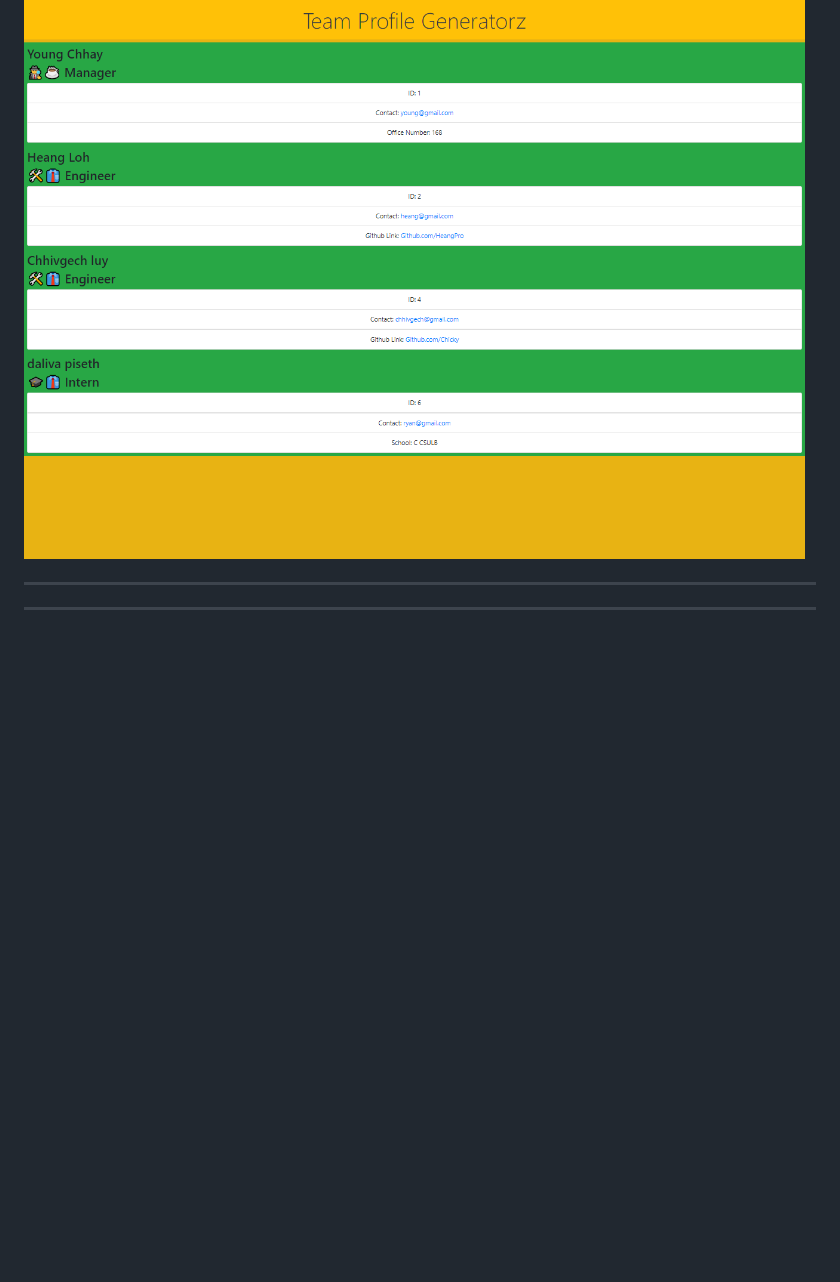
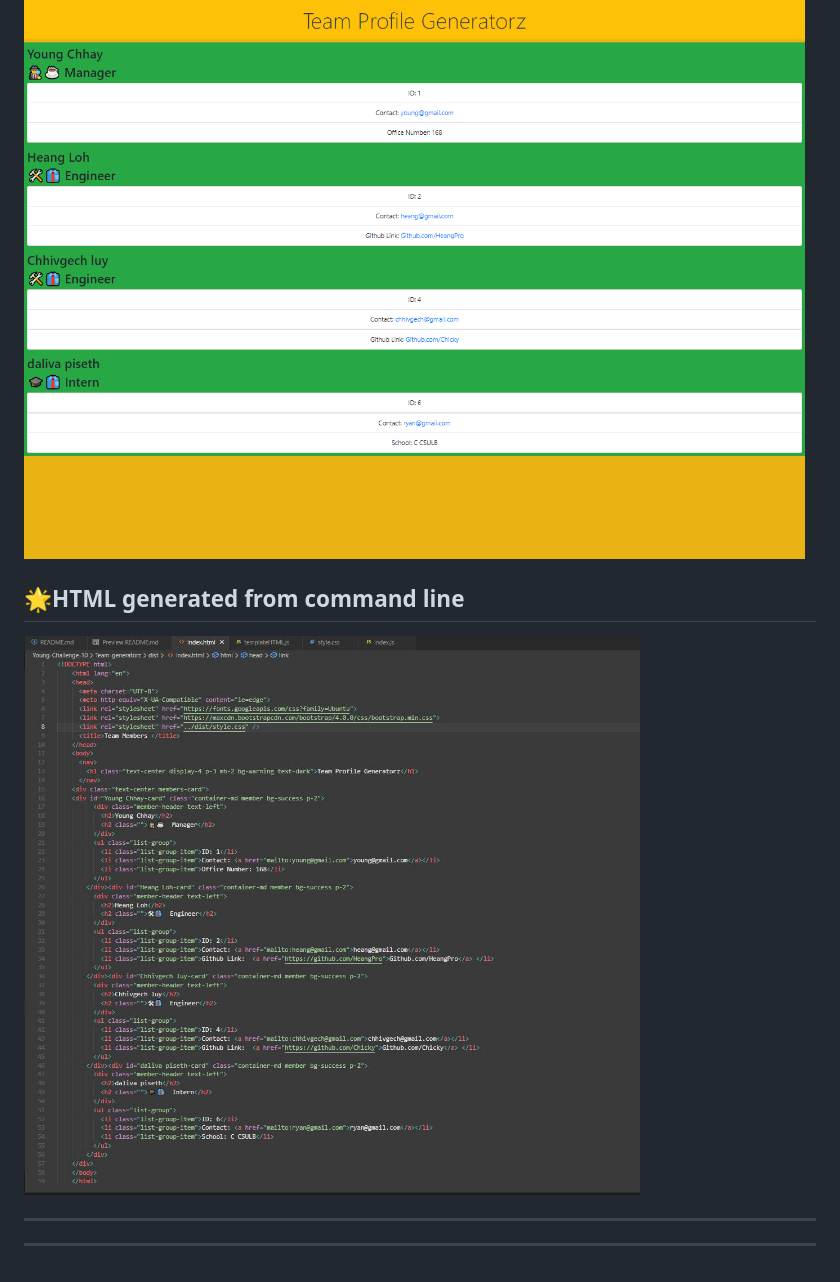
Before and after one commit to Young-Chhay/Team-generatorz, a Markdown page: README.md, the part around the change. GitHub-like rendering; pictures changed too: assets/images/htmlSample.JPG (added); blank space fills up the shorter version.

Commit message:
last minute touches and finish up Readme.md

```diff
--- a/README.md
+++ b/README.md
@@ -34,5 +34,8 @@ ___
 ## 🌟 [Click me: Live Node.js command-line Demo on Google drive](https://drive.google.com/uc?id=1Z_UMVTGS2Z5vuqEoLvJ9EZCxqq_r3XEz)
 ![Live App](./assets/images/Team-Generatorz.png)
 
+## 🌟HTML generated from command line
+![generatedHTML](./assets/images/htmlSample.JPG)
+
 ---
 ___
```
